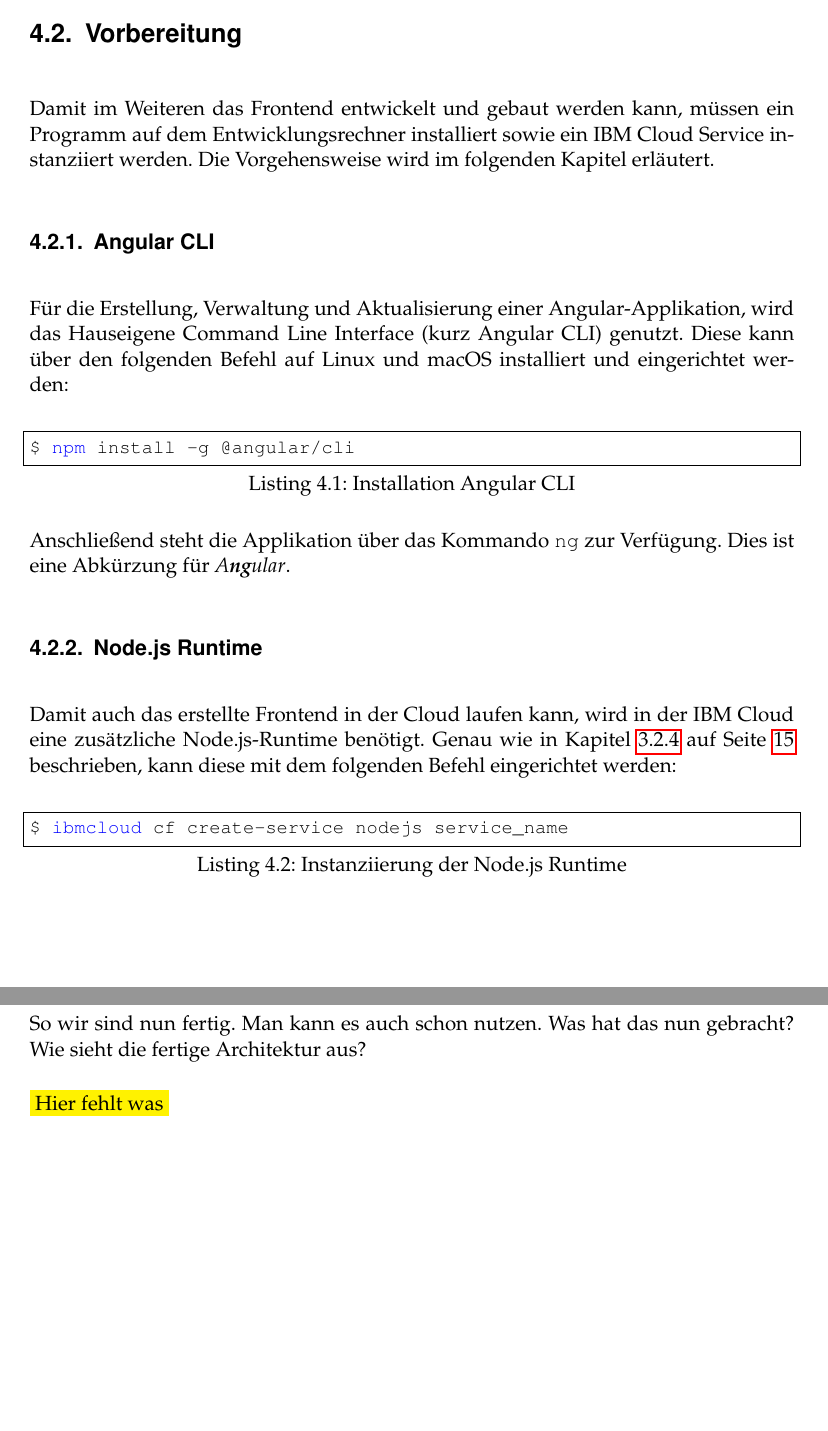
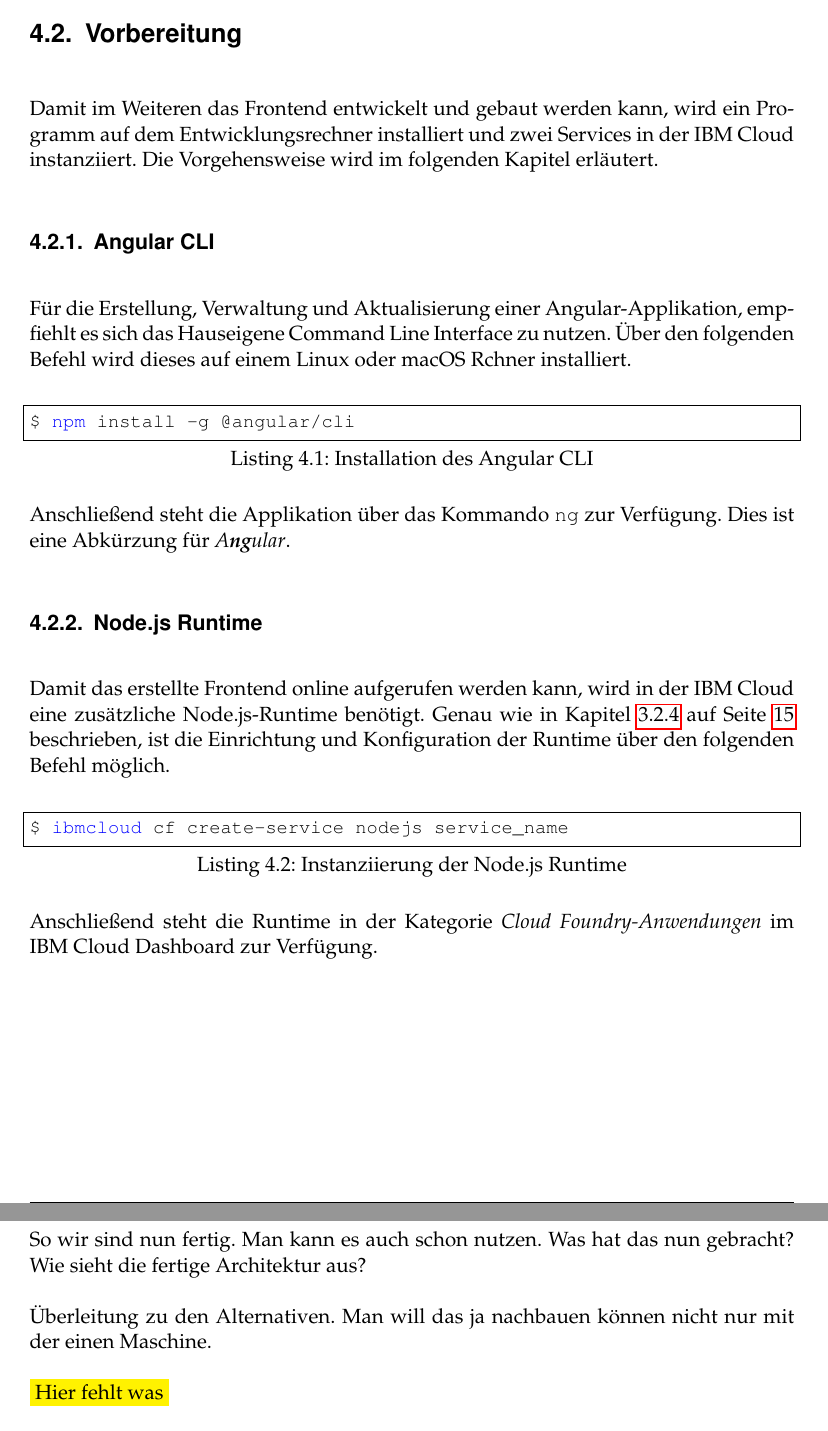
Before and after one commit to Alienuser/Mas-ter-the-sis, a LaTeX book (Master.tex, which reads content/4_Client/42_Vorbereitung.tex, content/4_Client/44_Abschluss.tex): two parts of pages 44 and 48 of 57, joined at a grey line, cut so that both start at the same text, the shorter picture padded with empty space. Compiled offline with pdfLaTeX; an older LaTeX class or package is replaced by its successor.

Commit message:
Update some sentences.

```diff
--- a/content/4_Client/42_Vorbereitung.tex
+++ b/content/4_Client/42_Vorbereitung.tex
@@ -1,12 +1,12 @@
 \section{Vorbereitung}
-Damit im Weiteren das Frontend entwickelt und gebaut werden kann, müssen ein Programm auf dem Entwicklungsrechner
-installiert sowie ein IBM Cloud Service instanziiert werden. Die Vorgehensweise wird im folgenden Kapitel erläutert.
+Damit im Weiteren das Frontend entwickelt und gebaut werden kann, wird ein Programm auf dem Entwicklungsrechner
+installiert und zwei Services in der IBM Cloud instanziiert. Die Vorgehensweise wird im folgenden Kapitel erläutert.
 
 \subsection{Angular CLI}
-Für die Erstellung, Verwaltung und Aktualisierung einer Angular-Applikation, wird das Hauseigene Command Line Interface
-(kurz Angular CLI) genutzt. Diese kann über den folgenden Befehl auf Linux und macOS installiert und eingerichtet werden:
+Für die Erstellung, Verwaltung und Aktualisierung einer Angular-Applikation, empfiehlt es sich das Hauseigene Command
+Line Interface zu nutzen. Über den folgenden Befehl wird dieses auf einem Linux oder macOS Rchner installiert.
 
-\begin{lstlisting}[language=bash, caption=Installation Angular CLI, label=Installation Angular CLI]
+\begin{lstlisting}[language=bash, caption=Installation des Angular CLI, label=Installation des Angular CLI]
 $ npm install -g @angular/cli
 \end{lstlisting}
 
@@ -14,10 +14,12 @@ Anschließend steht die Applikation über das Kommando \texttt{ng} zur Verfügun
 \textit{A\textbf{ng}ular}.
 
 \subsection{Node.js Runtime}
-Damit auch das erstellte Frontend in der Cloud laufen kann, wird in der IBM Cloud eine zusätzliche Node.js-Runtime
-benötigt. Genau wie in Kapitel \ref{ssc:nodejs_runtime} auf Seite \pageref{ssc:nodejs_runtime} beschrieben, kann diese
-mit dem folgenden Befehl eingerichtet werden:
+Damit das erstellte Frontend online aufgerufen werden kann, wird in der IBM Cloud eine zusätzliche Node.js-Runtime
+benötigt. Genau wie in Kapitel \ref{ssc:nodejs_runtime} auf Seite \pageref{ssc:nodejs_runtime} beschrieben, ist die
+Einrichtung und Konfiguration der Runtime über den folgenden Befehl möglich.
 
 \begin{lstlisting}[language=bash, caption=Instanziierung der Node.js Runtime, label=Instanziierung der Node.js Runtime]
 $ ibmcloud cf create-service nodejs service_name
 \end{lstlisting}
+
+Anschließend steht die Runtime in der Kategorie \textit{Cloud Foundry-Anwendungen} im IBM Cloud Dashboard zur Verfügung.
--- a/content/4_Client/44_Abschluss.tex
+++ b/content/4_Client/44_Abschluss.tex
@@ -1,4 +1,6 @@
 \section{Abschluss}
 So wir sind nun fertig. Man kann es auch schon nutzen. Was hat das nun gebracht? Wie sieht die fertige Architektur aus?
 
+Überleitung zu den Alternativen. Man will das ja nachbauen können nicht nur mit der einen Maschine.
+
 \colorbox{yellow}{Hier fehlt was}
```
Also changed, not shown: content/4_Client/41_Analyse.tex (+2 -2 lines), content/5_Adaptierbarkeit.tex (+12 -1 lines).
